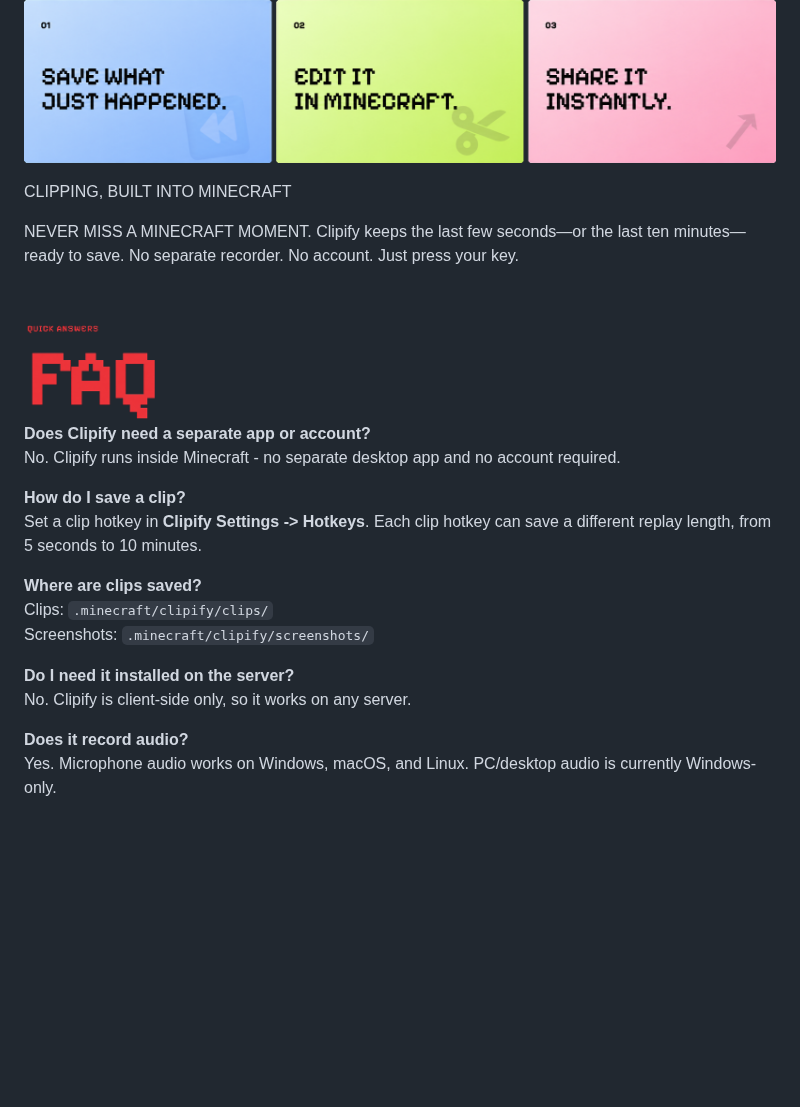
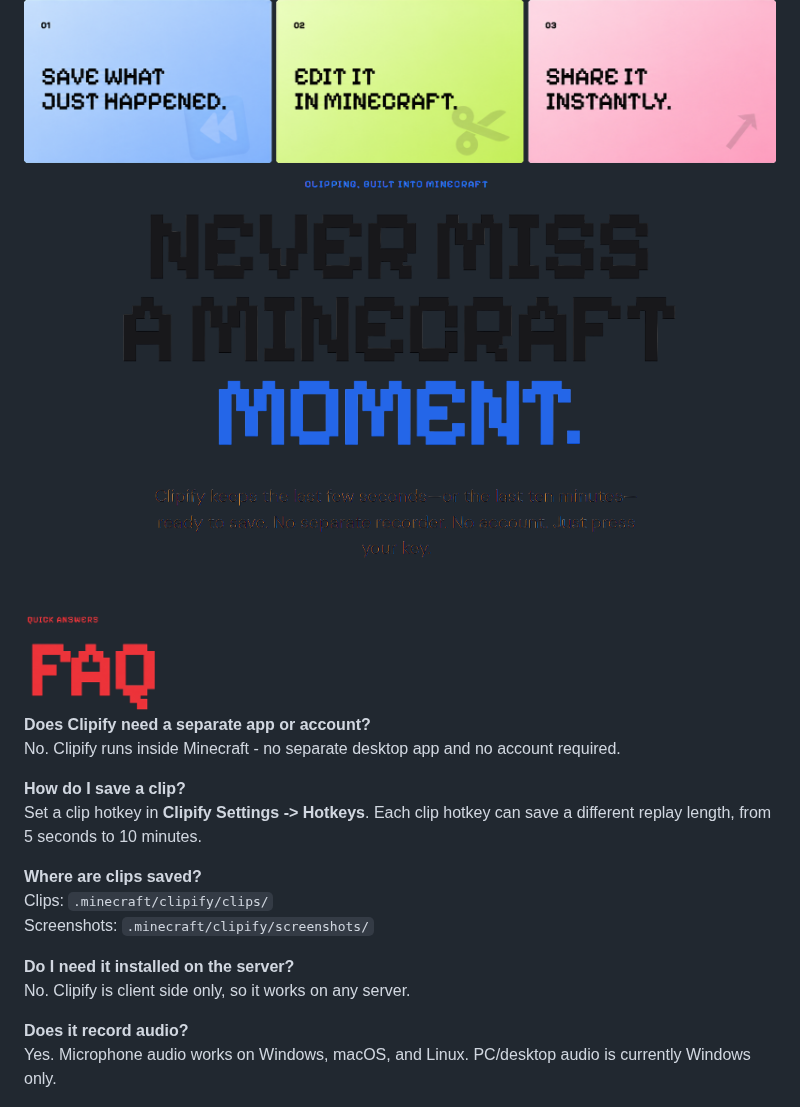
Before and after one commit to itamarb2010-jpg/Clipify, a Markdown page: CURSEFORGE - Copy.md, the part around the change. Rendered like a GitHub page; pictures changed too: curseforge-assets/title.png (added); blank space fills up the shorter version.

```diff
--- a/CURSEFORGE - Copy.md
+++ b/CURSEFORGE - Copy.md
@@ -1,40 +1,26 @@
 ![alt text](https://raw.githubusercontent.com/itamarb2010-jpg/Clipify/main/curseforge-assets/hero.png)
 
+![alt text](https://raw.githubusercontent.com/itamarb2010-jpg/Clipify/main/curseforge-assets/title.png)
 
-
-
-
-
-
-
-
-CLIPPING, BUILT INTO MINECRAFT
-
-NEVER MISS
-A MINECRAFT
-MOMENT.
-Clipify keeps the last few seconds—or the last ten minutes—ready to save. No separate recorder. No account. Just press your key.
-
-
-
-
-
-![alt text](https://raw.githubusercontent.com/itamarb2010-jpg/Clipify/refs/heads/main/curseforge-assets/faq.png)
+![alt text](https://raw.githubusercontent.com/itamarb2010-jpg/Clipify/main/curseforge-assets/faq.png)
 **Does Clipify need a separate app or account?**<br>
 No. Clipify runs inside Minecraft - no separate desktop app and no account required.
 
 **How do I save a clip?**<br>
 Set a clip hotkey in **Clipify Settings -> Hotkeys**. Each clip hotkey can save a different replay length, from 5 seconds to 10 minutes.
 
+
 **Where are clips saved?**<br>
 Clips: `.minecraft/clipify/clips/`<br>
 Screenshots: `.minecraft/clipify/screenshots/`
 
+
 **Do I need it installed on the server?**<br>
-No. Clipify is client-side only, so it works on any server.
+No. Clipify is client side only, so it works on any server.
+
 
 **Does it record audio?**<br>
-Yes. Microphone audio works on Windows, macOS, and Linux. PC/desktop audio is currently Windows-only.
+Yes. Microphone audio works on Windows, macOS, and Linux. PC/desktop audio is currently Windows only.
 
 
 ![alt text](https://raw.githubusercontent.com/itamarb2010-jpg/Clipify/main/curseforge-assets/bottom.png)
```
